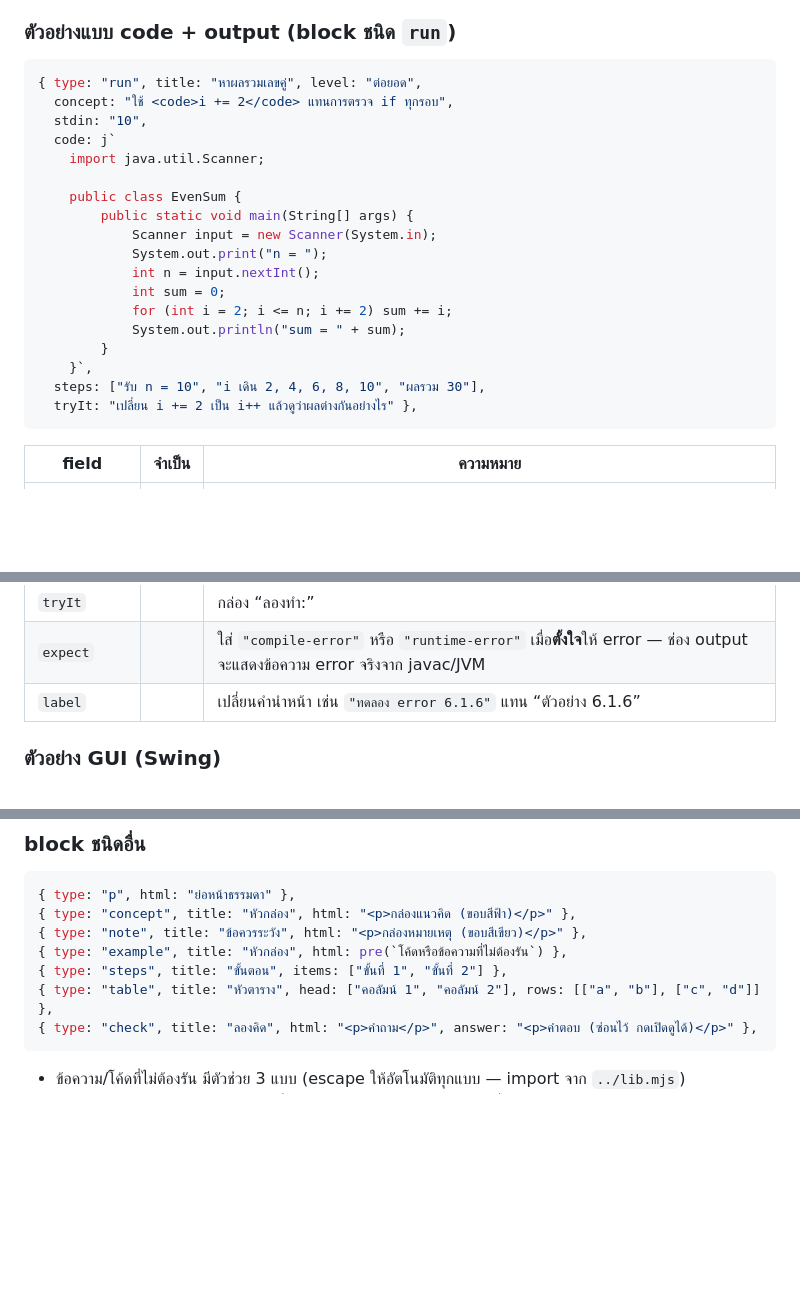
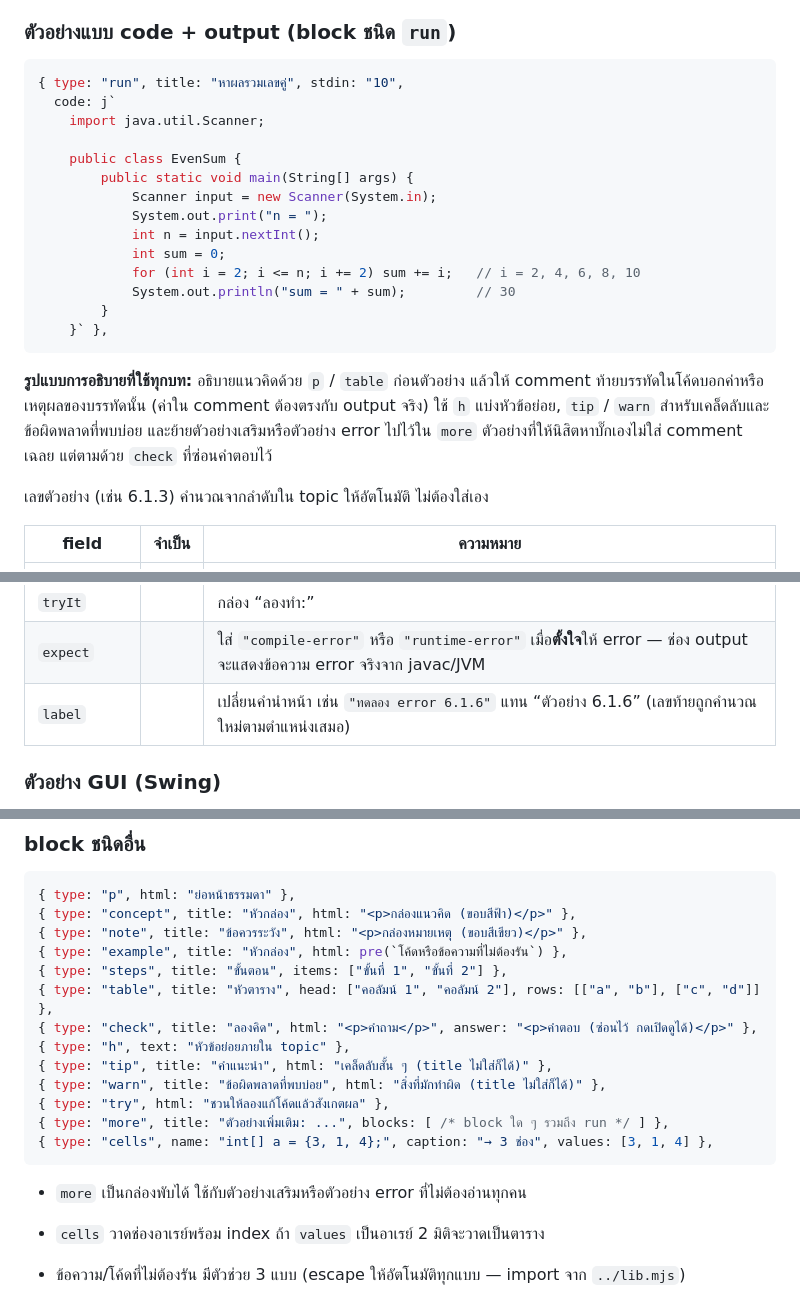
Before and after one commit to prymania/prymania-java, a Markdown page: README.md, 3 parts joined by grey strips. Rendered like a GitHub page; blank space fills up the shorter version.

Commit message:
Document the new block types and explanation style in README
Co-Authored-By: Claude Opus 5.5 <noreply@anthropic.com>

````diff
--- a/README.md
+++ b/README.md
@@ -79,9 +79,7 @@ node dump.mjs chapter-06.html   # แสดง output ทุกตัวอย
 ### ตัวอย่างแบบ code + output (block ชนิด `run`)
 
 ```js
-{ type: "run", title: "หาผลรวมเลขคู่", level: "ต่อยอด",
-  concept: "ใช้ <code>i += 2</code> แทนการตรวจ if ทุกรอบ",
-  stdin: "10",
+{ type: "run", title: "หาผลรวมเลขคู่", stdin: "10",
   code: j`
     import java.util.Scanner;
 
@@ -91,13 +89,15 @@ node dump.mjs chapter-06.html   # แสดง output ทุกตัวอย
             System.out.print("n = ");
             int n = input.nextInt();
             int sum = 0;
-            for (int i = 2; i <= n; i += 2) sum += i;
-            System.out.println("sum = " + sum);
+            for (int i = 2; i <= n; i += 2) sum += i;   // i = 2, 4, 6, 8, 10
+            System.out.println("sum = " + sum);         // 30
         }
-    }`,
-  steps: ["รับ n = 10", "i เดิน 2, 4, 6, 8, 10", "ผลรวม 30"],
-  tryIt: "เปลี่ยน i += 2 เป็น i++ แล้วดูว่าผลต่างกันอย่างไร" },
+    }` },
 ```
+
+**รูปแบบการอธิบายที่ใช้ทุกบท:** อธิบายแนวคิดด้วย `p` / `table` ก่อนตัวอย่าง แล้วให้ comment ท้ายบรรทัดในโค้ดบอกค่าหรือเหตุผลของบรรทัดนั้น (ค่าใน comment ต้องตรงกับ output จริง) ใช้ `h` แบ่งหัวข้อย่อย, `tip` / `warn` สำหรับเคล็ดลับและข้อผิดพลาดที่พบบ่อย และย้ายตัวอย่างเสริมหรือตัวอย่าง error ไปไว้ใน `more` ตัวอย่างที่ให้นิสิตหาบั๊กเองไม่ใส่ comment เฉลย แต่ตามด้วย `check` ที่ซ่อนคำตอบไว้
+
+เลขตัวอย่าง (เช่น 6.1.3) คำนวณจากลำดับใน topic ให้อัตโนมัติ ไม่ต้องใส่เอง
 
 | field | จำเป็น | ความหมาย |
 |---|---|---|
@@ -111,7 +111,7 @@ node dump.mjs chapter-06.html   # แสดง output ทุกตัวอย
 | `after` | | ย่อหน้าเพิ่มเติมใต้ตัวอย่าง (HTML) |
 | `tryIt` | | กล่อง “ลองทำ:” |
 | `expect` | | ใส่ `"compile-error"` หรือ `"runtime-error"` เมื่อ**ตั้งใจ**ให้ error — ช่อง output จะแสดงข้อความ error จริงจาก javac/JVM |
-| `label` | | เปลี่ยนคำนำหน้า เช่น `"ทดลอง error 6.1.6"` แทน “ตัวอย่าง 6.1.6” |
+| `label` | | เปลี่ยนคำนำหน้า เช่น `"ทดลอง error 6.1.6"` แทน “ตัวอย่าง 6.1.6” (เลขท้ายถูกคำนวณใหม่ตามตำแหน่งเสมอ) |
 
 ### ตัวอย่าง GUI (Swing)
 
@@ -148,7 +148,16 @@ node dump.mjs chapter-06.html   # แสดง output ทุกตัวอย
 { type: "steps", title: "ขั้นตอน", items: ["ขั้นที่ 1", "ขั้นที่ 2"] },
 { type: "table", title: "หัวตาราง", head: ["คอลัมน์ 1", "คอลัมน์ 2"], rows: [["a", "b"], ["c", "d"]] },
 { type: "check", title: "ลองคิด", html: "<p>คำถาม</p>", answer: "<p>คำตอบ (ซ่อนไว้ กดเปิดดูได้)</p>" },
+{ type: "h", text: "หัวข้อย่อยภายใน topic" },
+{ type: "tip", title: "คำแนะนำ", html: "เคล็ดลับสั้น ๆ (title ไม่ใส่ก็ได้)" },
+{ type: "warn", title: "ข้อผิดพลาดที่พบบ่อย", html: "สิ่งที่มักทำผิด (title ไม่ใส่ก็ได้)" },
+{ type: "try", html: "ชวนให้ลองแก้โค้ดแล้วสังเกตผล" },
+{ type: "more", title: "ตัวอย่างเพิ่มเติม: ...", blocks: [ /* block ใด ๆ รวมถึง run */ ] },
+{ type: "cells", name: "int[] a = {3, 1, 4};", caption: "→ 3 ช่อง", values: [3, 1, 4] },
 ```
+
+- `more` เป็นกล่องพับได้ ใช้กับตัวอย่างเสริมหรือตัวอย่าง error ที่ไม่ต้องอ่านทุกคน
+- `cells` วาดช่องอาเรย์พร้อม index ถ้า `values` เป็นอาเรย์ 2 มิติจะวาดเป็นตาราง
 
 - ข้อความ/โค้ดที่ไม่ต้องรัน มีตัวช่วย 3 แบบ (escape ให้อัตโนมัติทุกแบบ — import จาก `../lib.mjs`)
   - `jpre(\`...\`)` — โค้ด Java ที่ไม่ได้รัน (syntax, ท่อนโค้ด, โค้ดที่ตั้งใจให้ผิดในโจทย์) แสดงเป็นกรอบมีสีพร้อมปุ่มคัดลอก
````
